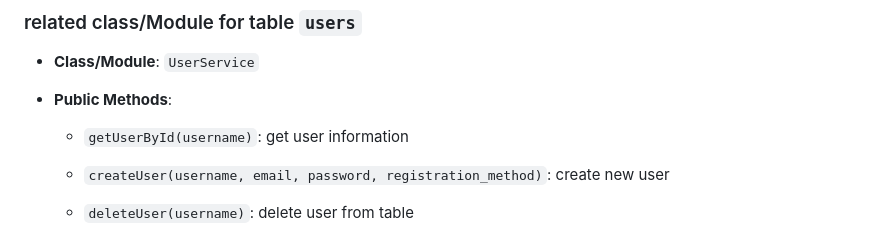
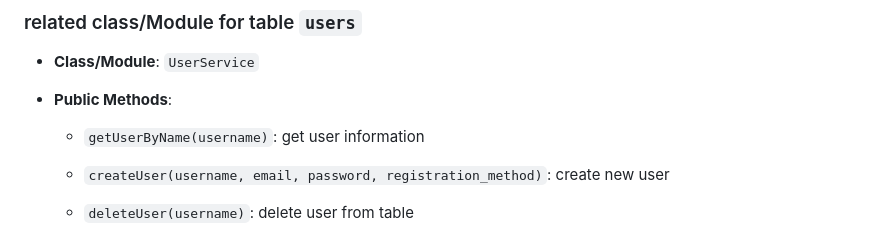
Before and after one commit to johnsfarrell/djmixes, a Markdown page: Design Docs/table.md, the part around the change. Drawn GitHub-style.

Commit message:
fix spell issue

```diff
--- a/Design Docs/table.md
+++ b/Design Docs/table.md
@@ -19,7 +19,7 @@ All of the class provided below will interact with REST API part
 
 - **Public Methods**:
 
-  - `getUserById(username)`: get user information
+  - `getUserByName(username)`: get user information
 
   - `createUser(username, email, password, registration_method)`: create new user
 
```
